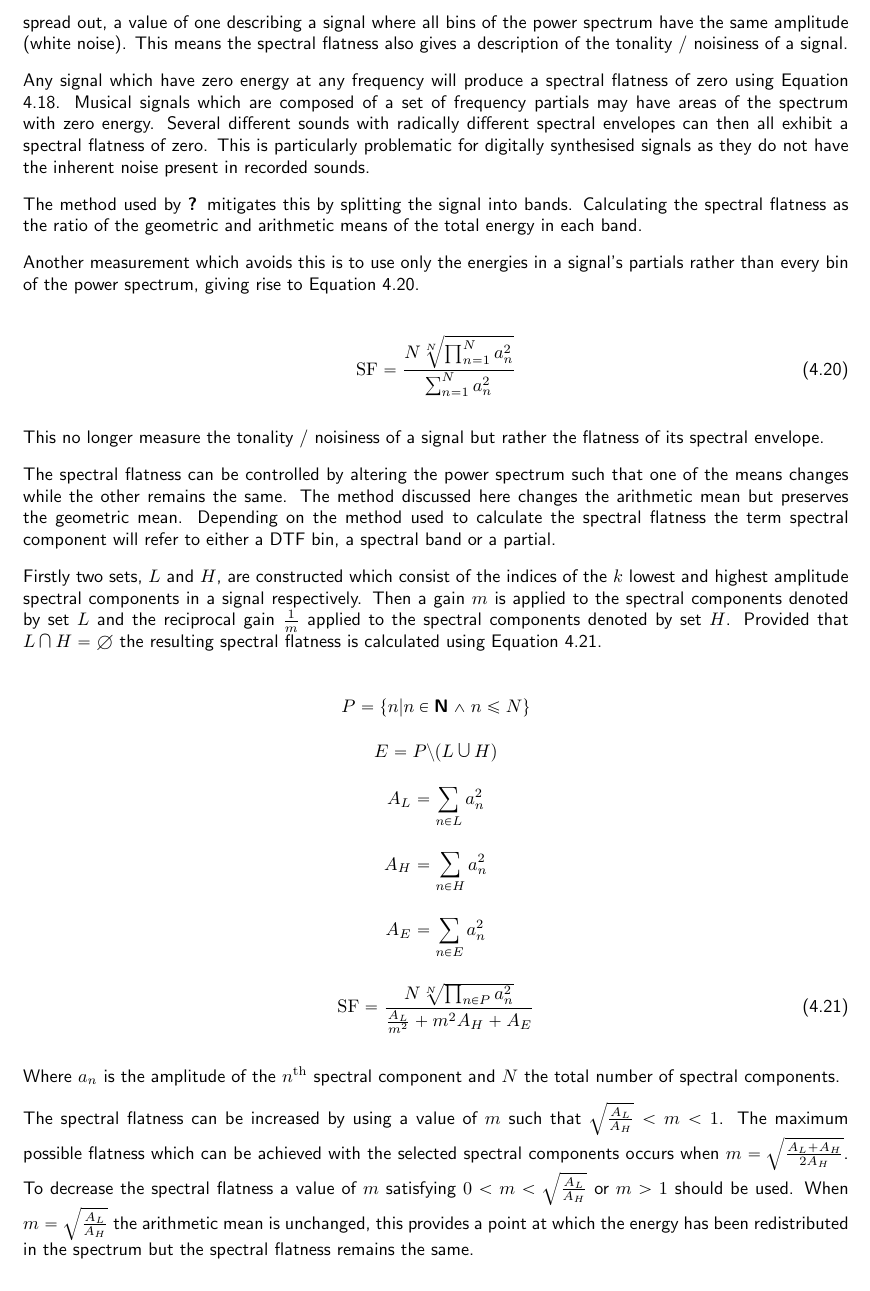
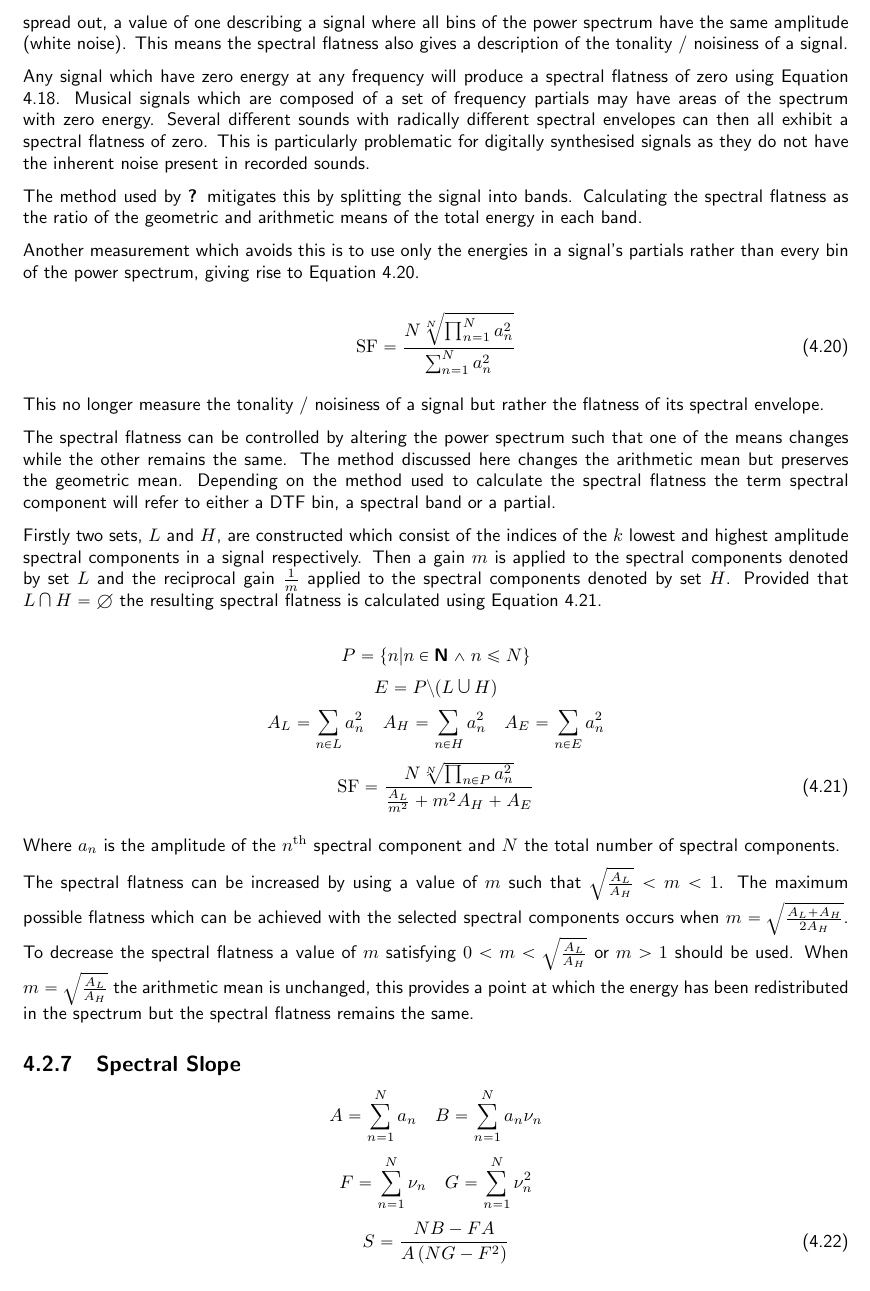
Before and after one commit to seanlikeskites/Thesis, a LaTeX thesis (Sean_Enderby_Thesis.tex, which reads chapter4/chapter4.tex): part of page 48 of 59, cut so that both start at the same text. Compiled offline with pdfLaTeX.

```diff
--- a/chapter4/chapter4.tex
+++ b/chapter4/chapter4.tex
@@ -309,9 +309,8 @@
 
 		\[ P = \left\{ n | n \in \textbf{N} \land n \leq N \right\} \]
 		\[ E = P \setminus (L \medcup H) \]
-		\[ A_{L} = \sum_{n \in L} a_{n}^{2} \]
-		\[ A_{H} = \sum_{n \in H} a_{n}^{2} \]
-		\[ A_{E} = \sum_{n \in E} a_{n}^{2} \]
+		\[ A_{L} = \sum_{n \in L} a_{n}^{2} \quad A_{H} = \sum_{n \in H} a_{n}^{2}
+		   \quad A_{E} = \sum_{n \in E} a_{n}^{2} \]
 		\begin{equation}
 			\textrm{SF} = \frac{N\sqrt[N]{\prod_{n \in P} a_{n}^{2}}}
 			                   {\frac{A_{L}}{m^{2}} + m^{2}A_{H} + A_{E}}
@@ -327,6 +326,32 @@
 		\sqrt{\frac{A_{L}}{A_{H}}}$ or $m > 1$ should be used. When $m = \sqrt{\frac{A_{L}}{A_{H}}}$ the arithmetic
 		mean is unchanged, this provides a point at which the energy has been redistributed in the spectrum but the
 		spectral flatness remains the same.
+
+	\subsection{Spectral Slope}
+	\label{sec:FetureControl-Parameterisation-Flatness}
+
+%		Here is the slope of the DFT. Needs some alteration.
+%		\[ c = \floor{\frac{N}{2}} \]
+%		\[ A = \sum_{n = 0}^{N - 1} |X[n]| \]
+%		\[ B = \frac{f_{s} \left(|X[0]| + \sum_{n = 1}^{c} |X[n]| \right)}
+%		            {N} \]
+%		\[ F = \frac{f_{s}c(c + 1)}
+%			    {2N} \]
+%		\[ G = \frac{f_{s}^{2}c(c + 1)(2c + 1)}
+%			    {6N^{2}} \]
+%		\begin{equation}
+%			S = \frac{NB - FA}
+%		                 {A \left( NG - F^{2} \right)}
+%			\label{eq:SpectralSlope}
+%		\end{equation}
+
+		\[ A = \sum_{n = 1}^{N} a_{n} \quad B = \sum_{n = 1}^{N} a_{n}\nu_{n} \]
+		\[ F = \sum_{n = 1}^{N} \nu_{n} \quad G = \sum_{n = 1}^{N} \nu_{n}^{2} \]
+		\begin{equation}
+			S = \frac{NB - FA}
+		                 {A \left( NG - F^{2} \right)}
+			\label{eq:PartialSlope}
+		\end{equation}
 
 \section{Harmonic Excitation Systems}
 \label{sec:FeatureControl-Systems}
```
